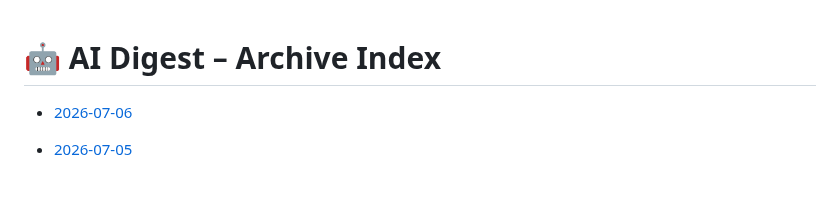
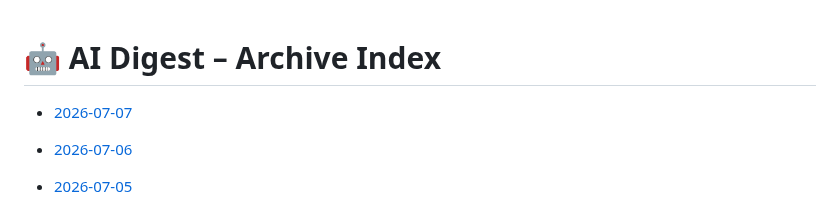
Before and after one commit to zeshengzong/aidigest, a Markdown page: DIGEST.md, the part around the change. GitHub-like rendering; blank space fills up the shorter version.

Commit message:
📰 AI Digest for 2026-07-07

```diff
--- a/DIGEST.md
+++ b/DIGEST.md
@@ -1,4 +1,6 @@
 # 🤖 AI Digest – Archive Index
+
+- [2026-07-07](archives/2026-07-07.md)
 
 - [2026-07-06](archives/2026-07-06.md)
 
```
Also changed, not shown: archives/2026-07-07.md (added, +132 -0 lines).
